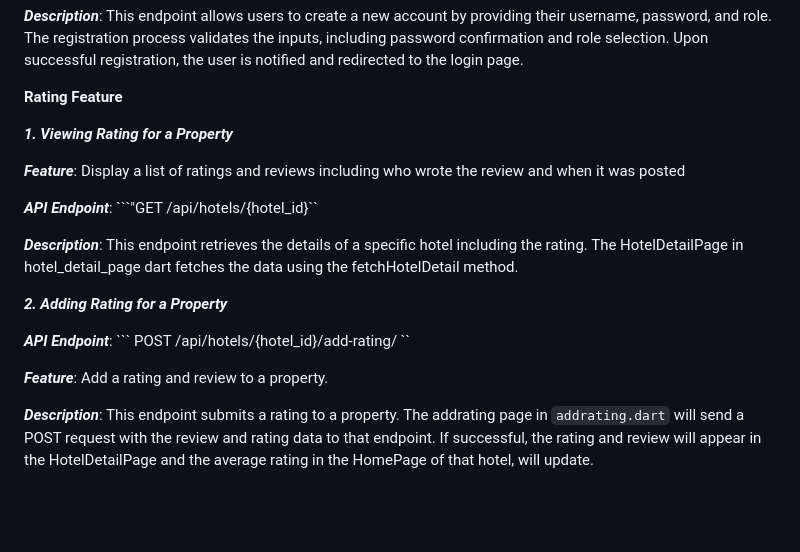
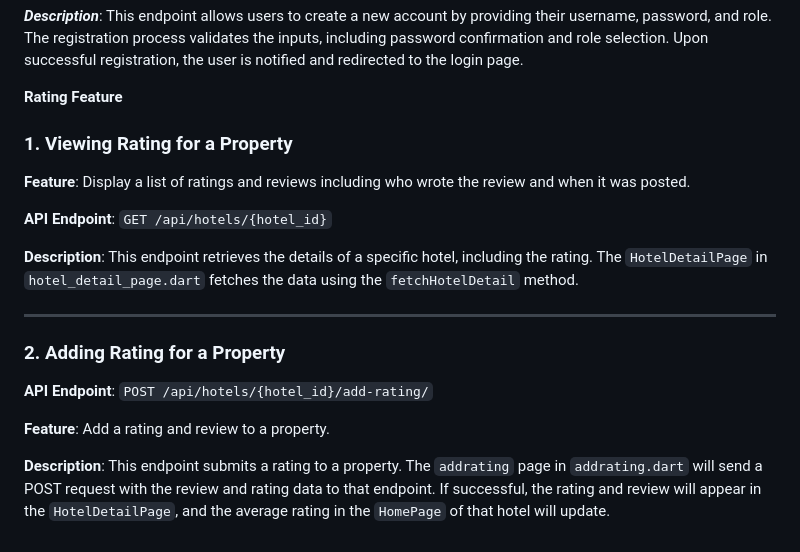
Before and after one commit to sugonamu/balinchill, a Markdown page: README.md, the part around the change. GitHub-like rendering; blank space fills up the shorter version.

Commit message:
formatting readme

````diff
--- a/README.md
+++ b/README.md
@@ -105,20 +105,20 @@ This application integrates a Flutter mobile frontend with a Django backend web
 
 **Rating Feature**
 
+### 1. Viewing Rating for a Property
 
-***1. Viewing Rating for a Property***
+**Feature**: Display a list of ratings and reviews including who wrote the review and when it was posted.
 
-***Feature***: Display a list of ratings and reviews including who wrote the review and when it was posted
+**API Endpoint**: `GET /api/hotels/{hotel_id}`
 
-***API Endpoint***: ```"GET /api/hotels/{hotel_id}``
+**Description**: This endpoint retrieves the details of a specific hotel, including the rating. The `HotelDetailPage` in `hotel_detail_page.dart` fetches the data using the `fetchHotelDetail` method.
 
-***Description***: This endpoint retrieves the details of a specific hotel including the rating. The HotelDetailPage in hotel_detail_page dart fetches the data using the fetchHotelDetail method.
+---
 
+### 2. Adding Rating for a Property
 
-***2. Adding Rating for a Property***
+**API Endpoint**: `POST /api/hotels/{hotel_id}/add-rating/`
 
-***API Endpoint***: ``` POST /api/hotels/{hotel_id}/add-rating/ ``
+**Feature**: Add a rating and review to a property.
 
-***Feature***: Add a rating and review to a property.
-
-***Description***: This endpoint submits a rating to a property. The addrating page in   ```addrating.dart```  will send a POST request with the review and rating data to that endpoint. If successful, the rating and review will appear in the HotelDetailPage and the average rating in the HomePage of that hotel, will update.
+**Description**: This endpoint submits a rating to a property. The `addrating` page in `addrating.dart` will send a POST request with the review and rating data to that endpoint. If successful, the rating and review will appear in the `HotelDetailPage`, and the average rating in the `HomePage` of that hotel will update.
````
